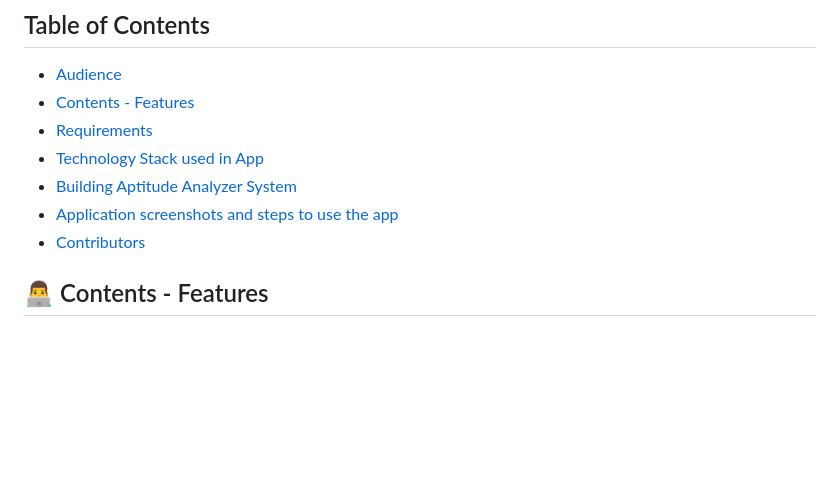
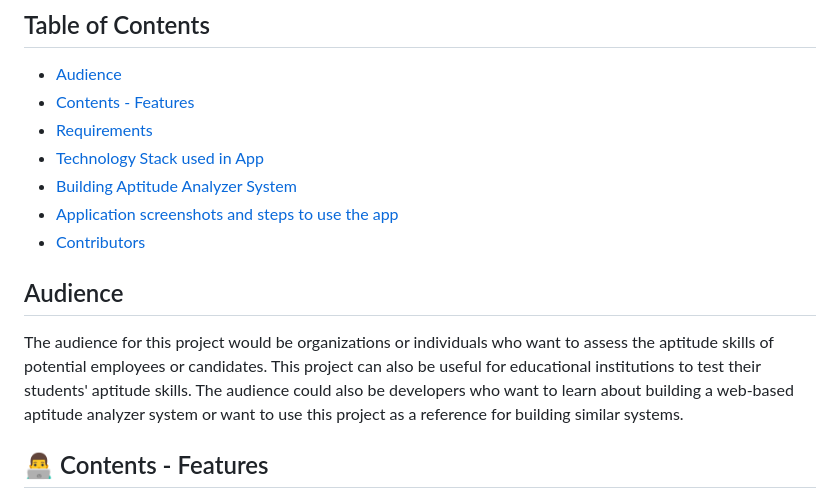
Before and after one commit to itsnehagarg/CS476_Project, a Markdown page: README.md, the part around the change. Drawn GitHub-style; blank space fills up the shorter version.

Commit message:
Update audience

```diff
--- a/README.md
+++ b/README.md
@@ -13,6 +13,9 @@ The dashboard shows the marks allocated to the user attempting the aptitude test
 * [Building Aptitude Analyzer System](#Aptitude-Analyzer-System)
 * [Application screenshots and steps to use the app](#application-screenshots-and-steps-to-use-the-app)
 * [Contributors](#Contributors)
+
+## Audience
+The audience for this project would be organizations or individuals who want to assess the aptitude skills of potential employees or candidates. This project can also be useful for educational institutions to test their students' aptitude skills. The audience could also be developers who want to learn about building a web-based aptitude analyzer system or want to use this project as a reference for building similar systems.
 
 ##  👨‍💻 Contents - Features
 - Admin login/registration
```
